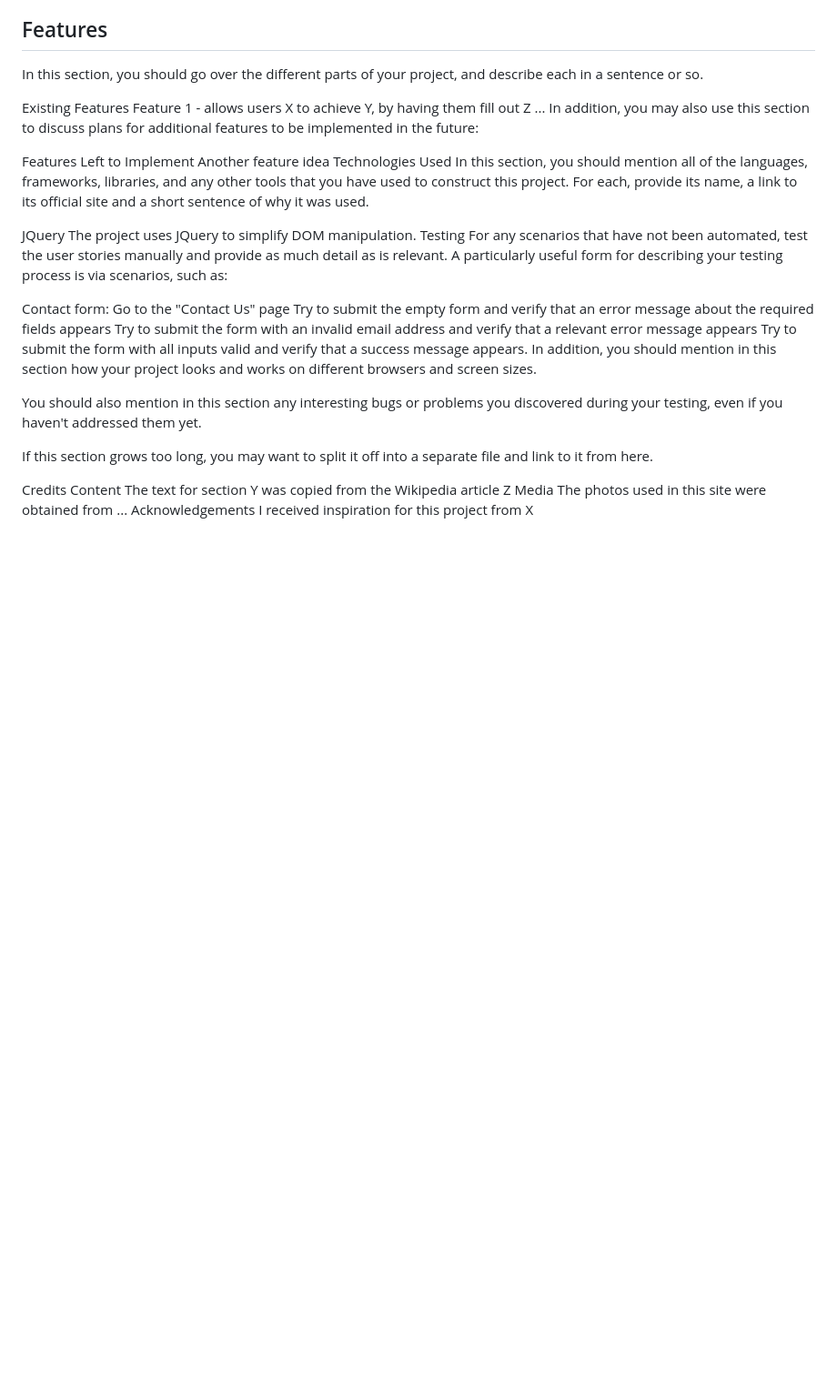
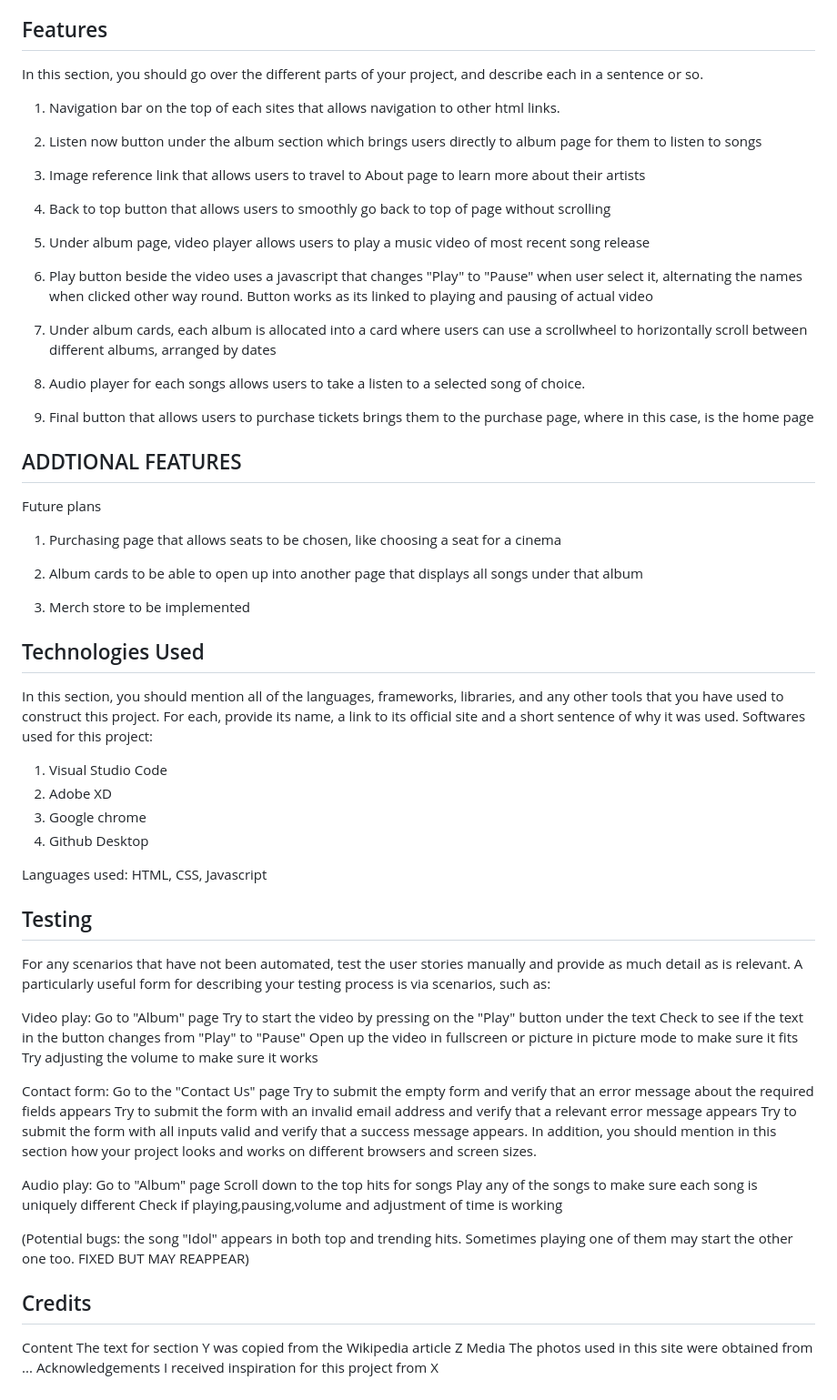
Before and after one commit to Heriosuuu/Assignment1, a Markdown page: README.md, the part around the change. Shown: that part at 91% size. GitHub-like rendering; blank space fills up the shorter version.

Commit message:
Assignment 1

```diff
--- a/README.md
+++ b/README.md
@@ -26,21 +26,56 @@ This section is also where you would sinks to any wireframes, mockups, diagrams
 Features
 ------------
 In this section, you should go over the different parts of your project, and describe each in a sentence or so.
+1. Navigation bar on the top of each sites that allows navigation to other html links.
 
-Existing Features
-Feature 1 - allows users X to achieve Y, by having them fill out Z
-...
-In addition, you may also use this section to discuss plans for additional features to be implemented in the future:
+2. Listen now button under the album section which brings users directly to album page for them to listen to songs
 
-Features Left to Implement
-Another feature idea
+3. Image reference link that allows users to travel to About page to learn more about their artists
+
+4. Back to top button that allows users to smoothly go back to top of page without scrolling
+
+5. Under album page, video player allows users to play a music video of most recent song release
+
+6. Play button beside the video uses a javascript that changes "Play" to "Pause" when user select it, alternating the names when clicked other way round. Button works as its linked to playing and pausing of actual video
+
+7. Under album cards, each album is allocated into a card where users can use a scrollwheel to horizontally scroll between different albums, arranged by dates
+
+8. Audio player for each songs allows users to take a listen to a selected song of choice.
+
+9. Final button that allows users to purchase tickets brings them to the purchase page, where in this case, is the home page
+
+ADDTIONAL FEATURES
+-------------------
+Future plans
+
+1. Purchasing page that allows seats to be chosen, like choosing a seat for a cinema
+
+2. Album cards to be able to open up into another page that displays all songs under that album
+
+3. Merch store to be implemented
+
 Technologies Used
+-------------------
 In this section, you should mention all of the languages, frameworks, libraries, and any other tools that you have used to construct this project. For each, provide its name, a link to its official site and a short sentence of why it was used.
+Softwares used for this project:
+1. Visual Studio Code
+2. Adobe XD
+3. Google chrome
+4. Github Desktop
 
-JQuery
-The project uses JQuery to simplify DOM manipulation.
+Languages used:
+HTML, CSS, Javascript
+
 Testing
+-----------------
 For any scenarios that have not been automated, test the user stories manually and provide as much detail as is relevant. A particularly useful form for describing your testing process is via scenarios, such as:
+
+Video play:
+Go to "Album" page
+Try to start the video by pressing on the "Play" button under the text
+Check to see if the text in the button changes from "Play" to "Pause"
+Open up the video in fullscreen or picture in picture mode to make sure it fits
+Try adjusting the volume to make sure it works
 
 Contact form:
 Go to the "Contact Us" page
@@ -49,11 +84,20 @@ Try to submit the form with an invalid email address and verify that a relevant
 Try to submit the form with all inputs valid and verify that a success message appears.
 In addition, you should mention in this section how your project looks and works on different browsers and screen sizes.
 
-You should also mention in this section any interesting bugs or problems you discovered during your testing, even if you haven't addressed them yet.
+Audio play:
+Go to "Album" page
+Scroll down to the top hits for songs
+Play any of the songs to make sure each song is uniquely different
+Check if playing,pausing,volume and adjustment of time is working
 
-If this section grows too long, you may want to split it off into a separate file and link to it from here.
+(Potential bugs: the song "Idol" appears in both top and trending hits. Sometimes playing one of them
+may start the other one too. FIXED BUT MAY REAPPEAR)
+
+
+
 
 Credits
+------------
 Content
 The text for section Y was copied from the Wikipedia article Z
 Media
```
